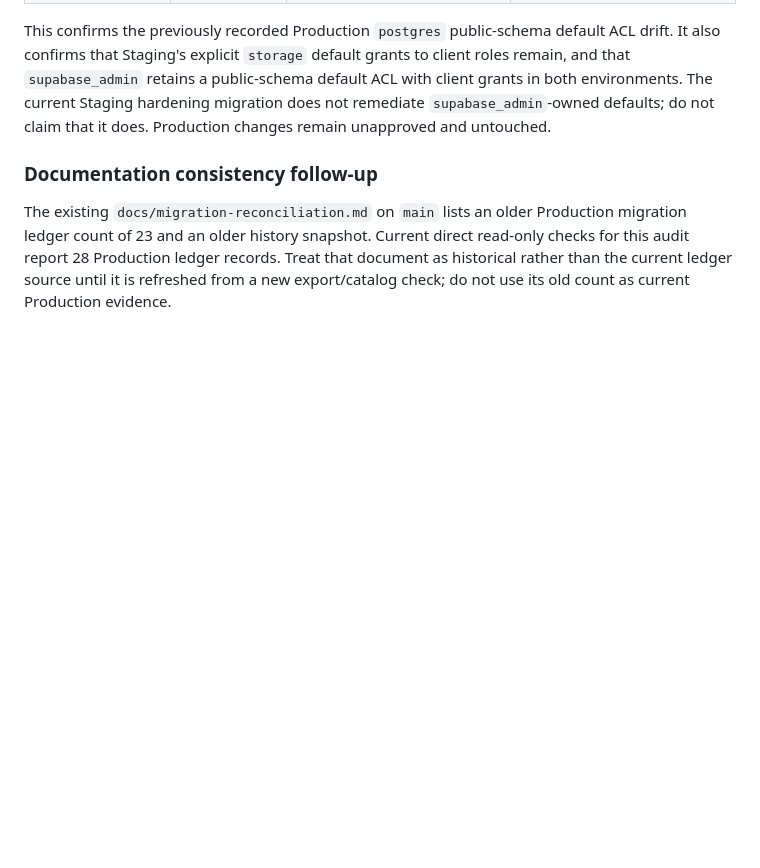
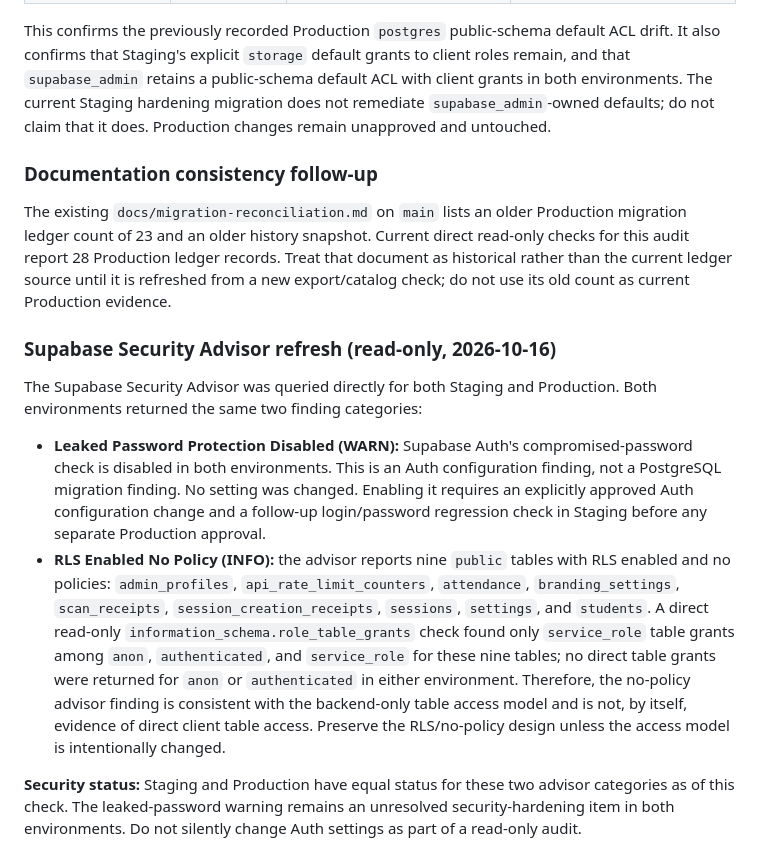
Before and after one commit to enrollment-dot/phoenix-attendance-qr, a Markdown page: docs/final-readiness-follow-up-2026-10-16.md, the part around the change. Rendered like a GitHub page; blank space fills up the shorter version.

Commit message:
docs: record Supabase security advisor findings

```diff
--- a/docs/final-readiness-follow-up-2026-10-16.md
+++ b/docs/final-readiness-follow-up-2026-10-16.md
@@ -184,3 +184,13 @@ This confirms the previously recorded Production `postgres` public-schema defaul
 ### Documentation consistency follow-up
 
 The existing `docs/migration-reconciliation.md` on `main` lists an older Production migration ledger count of 23 and an older history snapshot. Current direct read-only checks for this audit report 28 Production ledger records. Treat that document as historical rather than the current ledger source until it is refreshed from a new export/catalog check; do not use its old count as current Production evidence.
+
+
+### Supabase Security Advisor refresh (read-only, 2026-10-16)
+
+The Supabase Security Advisor was queried directly for both Staging and Production. Both environments returned the same two finding categories:
+
+- **Leaked Password Protection Disabled (WARN):** Supabase Auth's compromised-password check is disabled in both environments. This is an Auth configuration finding, not a PostgreSQL migration finding. No setting was changed. Enabling it requires an explicitly approved Auth configuration change and a follow-up login/password regression check in Staging before any separate Production approval.
+- **RLS Enabled No Policy (INFO):** the advisor reports nine `public` tables with RLS enabled and no policies: `admin_profiles`, `api_rate_limit_counters`, `attendance`, `branding_settings`, `scan_receipts`, `session_creation_receipts`, `sessions`, `settings`, and `students`. A direct read-only `information_schema.role_table_grants` check found only `service_role` table grants among `anon`, `authenticated`, and `service_role` for these nine tables; no direct table grants were returned for `anon` or `authenticated` in either environment. Therefore, the no-policy advisor finding is consistent with the backend-only table access model and is not, by itself, evidence of direct client table access. Preserve the RLS/no-policy design unless the access model is intentionally changed.
+
+**Security status:** Staging and Production have equal status for these two advisor categories as of this check. The leaked-password warning remains an unresolved security-hardening item in both environments. Do not silently change Auth settings as part of a read-only audit.
```
